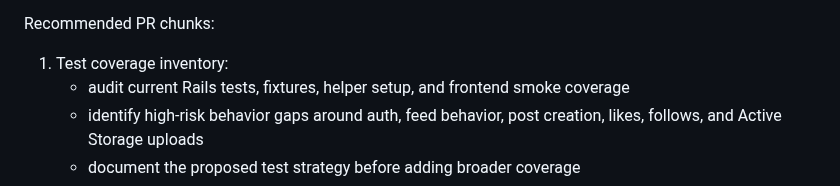
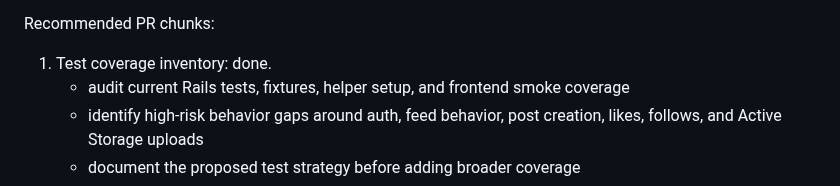
Before and after one commit to ade713/picture_me_scrolling, a Markdown page: plan.md, the part around the change. GitHub-like rendering.

```diff
--- a/plan.md
+++ b/plan.md
@@ -495,7 +495,7 @@ Focus areas:
 
 Recommended PR chunks:
 
-1. Test coverage inventory:
+1. Test coverage inventory: done.
    - audit current Rails tests, fixtures, helper setup, and frontend smoke
      coverage
    - identify high-risk behavior gaps around auth, feed behavior, post
```
Also changed, not shown: docs/test-coverage-inventory.md (added, +163 -0 lines).
